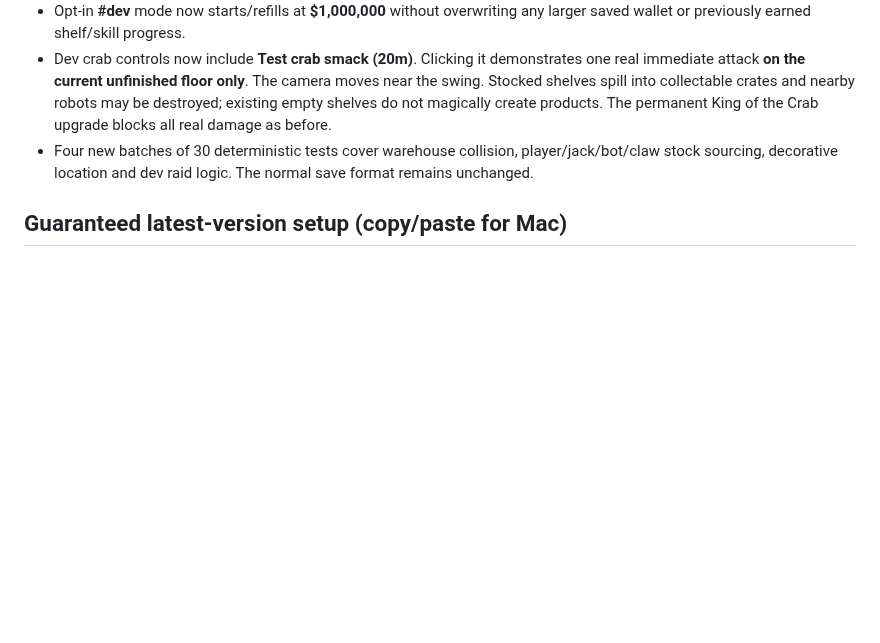
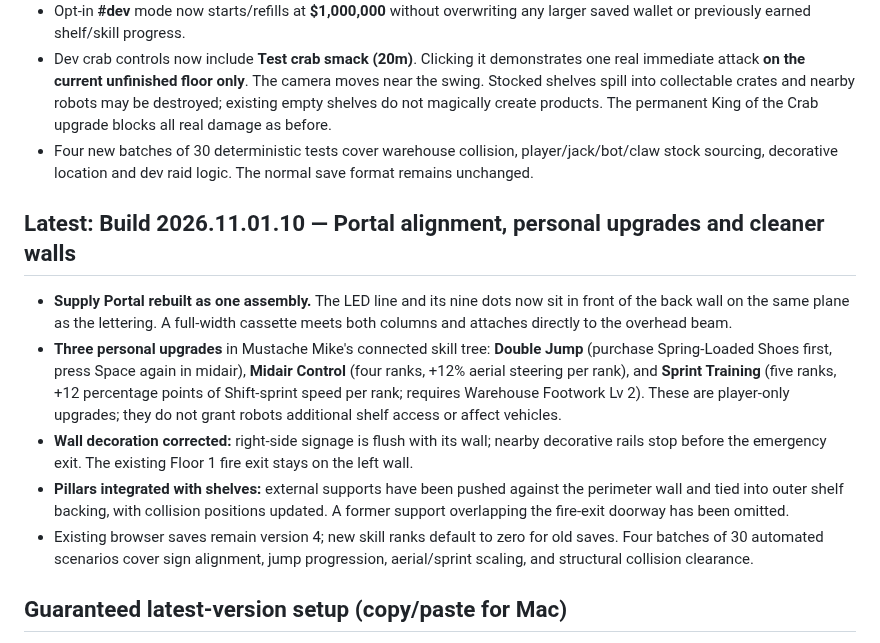
Before and after one commit to NicholaiHan/Mustache-Mart, a Markdown page: README.md, the part around one of its changes. GitHub-like rendering; blank space fills up the shorter version.

Commit message:
Document portal fixture alignment, three new player mobility perks, and flush perimeter geometry in build 2026.11.01.10

```diff
--- a/README.md
+++ b/README.md
@@ -9,6 +9,13 @@ A first-person supermarket stocking and automation prototype with **15 huge floo
 - Opt-in **#dev** mode now starts/refills at **$1,000,000** without overwriting any larger saved wallet or previously earned shelf/skill progress.
 - Dev crab controls now include **Test crab smack (20m)**. Clicking it demonstrates one real immediate attack **on the current unfinished floor only**. The camera moves near the swing. Stocked shelves spill into collectable crates and nearby robots may be destroyed; existing empty shelves do not magically create products. The permanent King of the Crab upgrade blocks all real damage as before.
 - Four new batches of 30 deterministic tests cover warehouse collision, player/jack/bot/claw stock sourcing, decorative location and dev raid logic. The normal save format remains unchanged.
+
+## Latest: Build 2026.11.01.10 — Portal alignment, personal upgrades and cleaner walls
+- **Supply Portal rebuilt as one assembly.** The LED line and its nine dots now sit in front of the back wall on the same plane as the lettering. A full-width cassette meets both columns and attaches directly to the overhead beam.
+- **Three personal upgrades** in Mustache Mike's connected skill tree: **Double Jump** (purchase Spring-Loaded Shoes first, press Space again in midair), **Midair Control** (four ranks, +12% aerial steering per rank), and **Sprint Training** (five ranks, +12 percentage points of Shift-sprint speed per rank; requires Warehouse Footwork Lv 2). These are player-only upgrades; they do not grant robots additional shelf access or affect vehicles.
+- **Wall decoration corrected:** right-side signage is flush with its wall; nearby decorative rails stop before the emergency exit. The existing Floor 1 fire exit stays on the left wall.
+- **Pillars integrated with shelves:** external supports have been pushed against the perimeter wall and tied into outer shelf backing, with collision positions updated. A former support overlapping the fire-exit doorway has been omitted.
+- Existing browser saves remain version 4; new skill ranks default to zero for old saves. Four batches of 30 automated scenarios cover sign alignment, jump progression, aerial/sprint scaling, and structural collision clearance.
 
 ## Guaranteed latest-version setup (copy/paste for Mac)
 
```
Also changed, not shown: other parts of README.md (+2 -2 lines).
